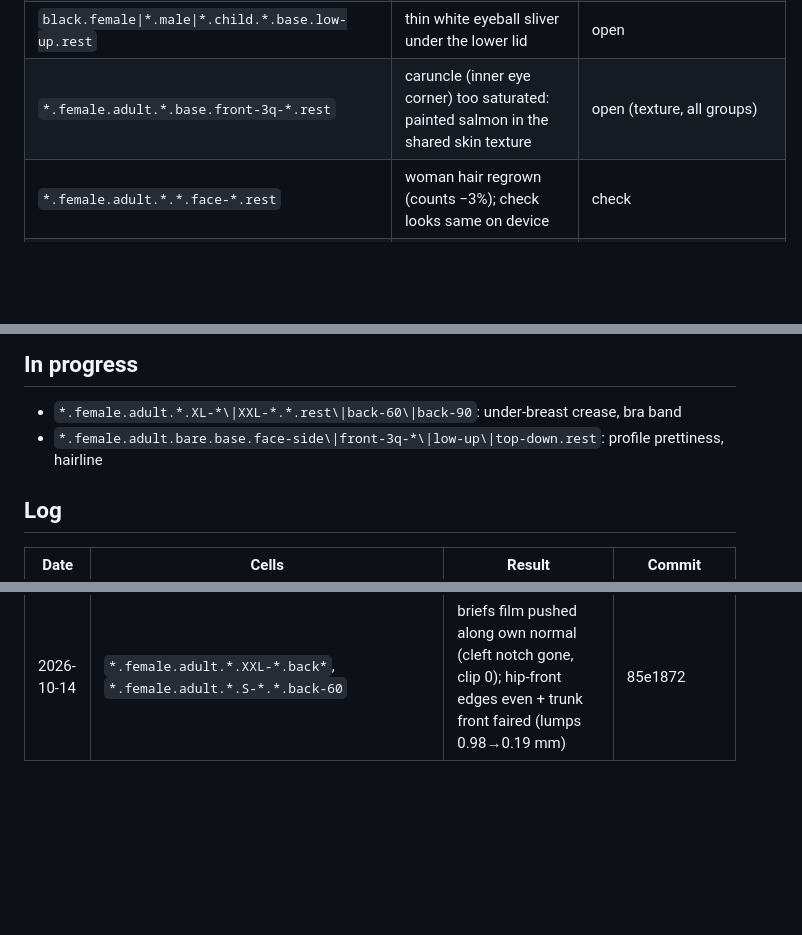
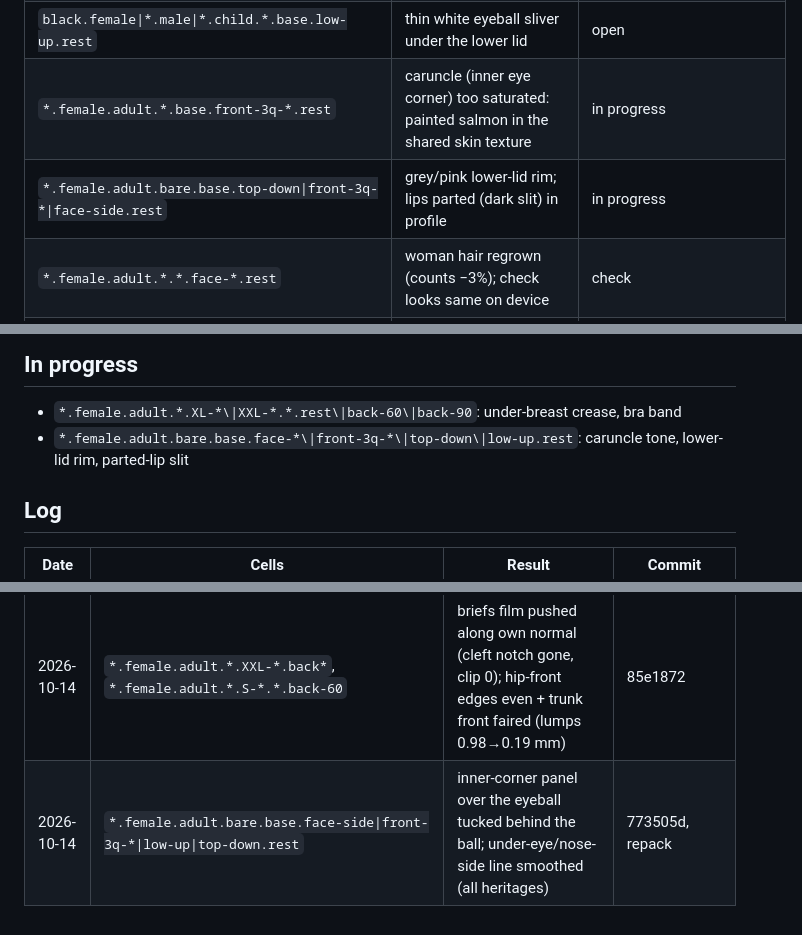
Before and after one commit to solomonxie/every-body, a Markdown page: testing/body-checkpoints.md, 3 parts joined by grey strips. Drawn GitHub-style; blank space fills up the shorter version.

Commit message:
Checkpoints: profiles logged, eye corners pick

```diff
--- a/testing/body-checkpoints.md
+++ b/testing/body-checkpoints.md
@@ -51,7 +51,8 @@ Render: app renderer `scripts/render_body/render.sh` (needs Mac unlocked), else
 | `*.*.adult.*.*.*.shoulder-160` | top of shoulder slightly squashed after armpit smoothing (man max stretch 4.7×) | check on device |
 | `*.*.child.*.base.face-side.rest` | sharp faceted flap in front of the ear (base-head ears moved rigidly) | open |
 | `black.female\|*.male\|*.child.*.base.low-up.rest` | thin white eyeball sliver under the lower lid | open |
-| `*.female.adult.*.base.front-3q-*.rest` | caruncle (inner eye corner) too saturated: painted salmon in the shared skin texture | open (texture, all groups) |
+| `*.female.adult.*.base.front-3q-*.rest` | caruncle (inner eye corner) too saturated: painted salmon in the shared skin texture | in progress |
+| `*.female.adult.bare.base.top-down\|front-3q-*\|face-side.rest` | grey/pink lower-lid rim; lips parted (dark slit) in profile | in progress |
 | `*.female.adult.*.*.face-*.rest` | woman hair regrown (counts −3%); check looks same on device | check |
 | `*.female.adult.*.XL+-*.*.back-*\|shoulder-160` | breasts ignore gravity / arm lift (prototype /tmp/ke/mx/pose_b.py) | feature, user: later |
 | `*.female.adult.dressed.XXL-XXL.*.*` | bra-xxlarge under-breast band crease (144 pts, ≤3.8 mm) | open |
@@ -60,7 +61,7 @@ Render: app renderer `scripts/render_body/render.sh` (needs Mac unlocked), else
 ## In progress
 
 - `*.female.adult.*.XL-*\|XXL-*.*.rest\|back-60\|back-90`: under-breast crease, bra band
-- `*.female.adult.bare.base.face-side\|front-3q-*\|low-up\|top-down.rest`: profile prettiness, hairline
+- `*.female.adult.bare.base.face-*\|front-3q-*\|top-down\|low-up.rest`: caruncle tone, lower-lid rim, parted-lip slit
 
 ## Log
 
@@ -89,3 +90,4 @@ Render: app renderer `scripts/render_body/render.sh` (needs Mac unlocked), else
 | 2026-10-14 | `*.female.adult.dressed.*.rest\|knee-*`, knee front, armpit/bra on wide hips | briefs bridge creases (clip →0); knee front refined (+1.5k verts); arm-swing mask smooth (bra-small clip 143→22); XXL bra 782→144 | f93760f |
 | 2026-10-14 | `*.*.*.dressed.*` | underwear black for women, white below adult (user request) | fb1d669 |
 | 2026-10-14 | `*.female.adult.*.XXL-*.back*`, `*.female.adult.*.S-*.*.back-60` | briefs film pushed along own normal (cleft notch gone, clip 0); hip-front edges even + trunk front faired (lumps 0.98→0.19 mm) | 85e1872 |
+| 2026-10-14 | `*.female.adult.bare.base.face-side\|front-3q-*\|low-up\|top-down.rest` | inner-corner panel over the eyeball tucked behind the ball; under-eye/nose-side line smoothed (all heritages) | 773505d, repack |
```
